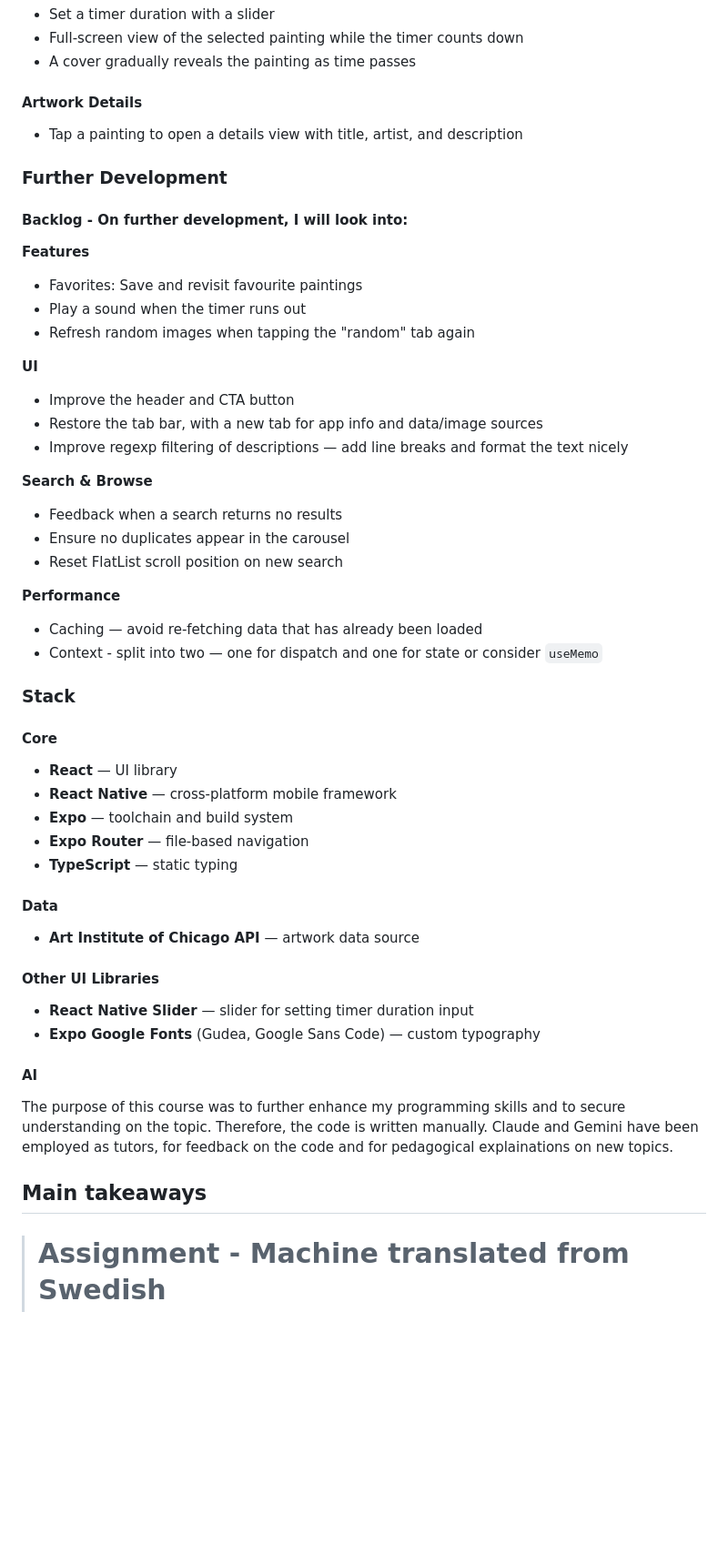
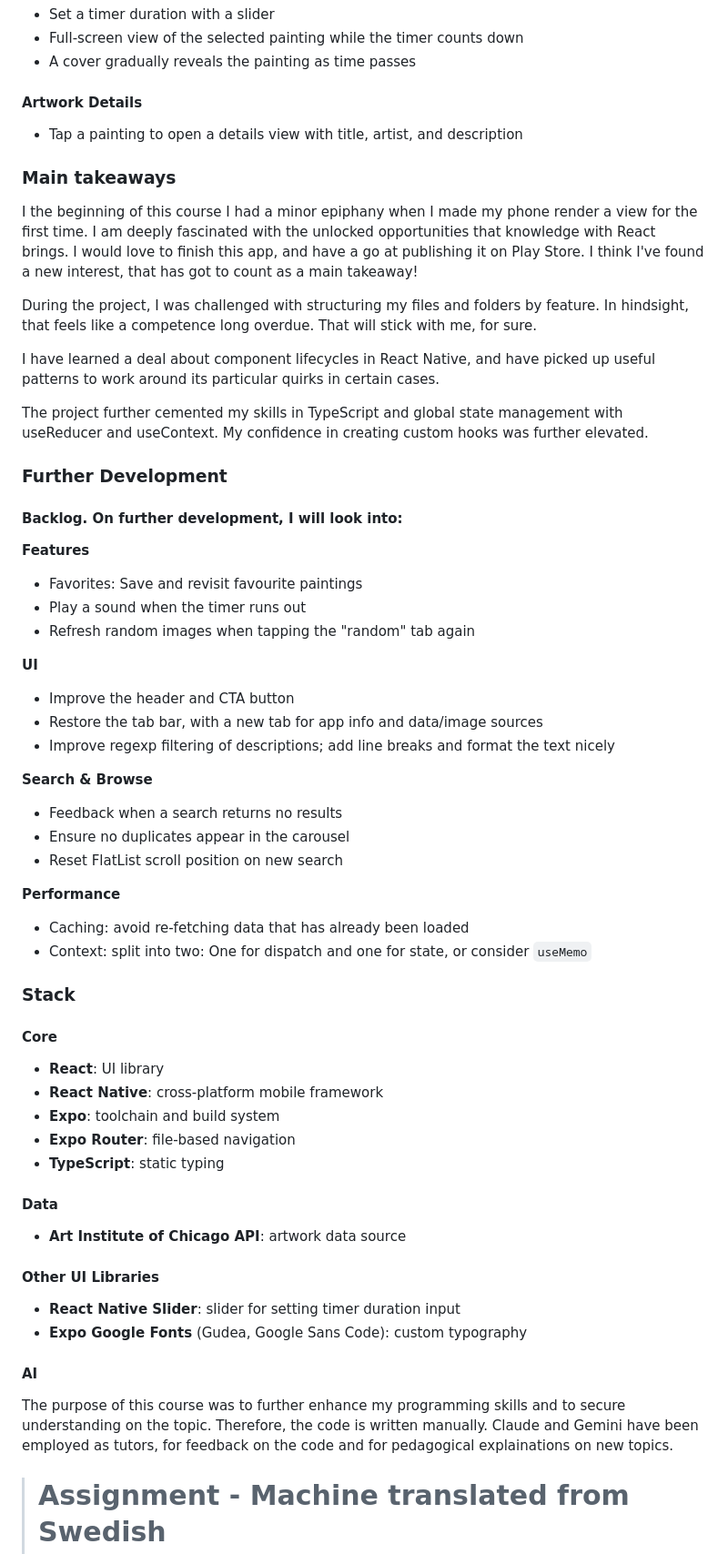
Before and after one commit to LinneaToth/KonstFok, a Markdown page: README.md, the part around one of its changes. Shown at 91% size. Drawn GitHub-style; blank space fills up the shorter version.

```diff
--- a/README.md
+++ b/README.md
@@ -23,8 +23,17 @@ Project made during my third semester of two year higher vocational education in
 #### Artwork Details
 - Tap a painting to open a details view with title, artist, and description
 
+### Main takeaways
+I the beginning of this course I had a minor epiphany when I made my phone render a view for the first time. I am deeply fascinated with the unlocked opportunities that knowledge with React brings. I would love to finish this app, and have a go at publishing it on Play Store. I think I've found a new interest, that has got to count as a main takeaway!
+
+During the project, I was challenged with structuring my files and folders by feature. In hindsight, that feels like a competence long overdue. That will stick with me, for sure.
+
+I have learned a deal about component lifecycles in React Native, and have picked up useful patterns to work around its particular quirks in certain cases.
+
+The project further cemented my skills in TypeScript and global state management with useReducer and useContext. My confidence in creating custom hooks was further elevated.
+
 ### Further Development
-#### Backlog - On further development, I will look into:
+#### Backlog. On further development, I will look into:
 **Features**
 - Favorites: Save and revisit favourite paintings
 - Play a sound when the timer runs out
@@ -33,7 +42,7 @@ Project made during my third semester of two year higher vocational education in
 **UI**
 - Improve the header and CTA button
 - Restore the tab bar, with a new tab for app info and data/image sources
-- Improve regexp filtering of descriptions — add line breaks and format the text nicely
+- Improve regexp filtering of descriptions; add line breaks and format the text nicely
 
 **Search & Browse**
 - Feedback when a search returns no results
@@ -41,29 +50,27 @@ Project made during my third semester of two year higher vocational education in
 - Reset FlatList scroll position on new search
 
 **Performance**
-- Caching — avoid re-fetching data that has already been loaded
-- Context - split into two — one for dispatch and one for state or consider `useMemo`
+- Caching: avoid re-fetching data that has already been loaded
+- Context: split into two: One for dispatch and one for state, or consider `useMemo`
 
 ### Stack
 
 #### Core
-- **React** — UI library
-- **React Native** — cross-platform mobile framework
-- **Expo** — toolchain and build system
-- **Expo Router** — file-based navigation
-- **TypeScript** — static typing
+- **React**: UI library
+- **React Native**: cross-platform mobile framework
+- **Expo**: toolchain and build system
+- **Expo Router**: file-based navigation
+- **TypeScript**: static typing
 
 #### Data
-- **Art Institute of Chicago API** — artwork data source
+- **Art Institute of Chicago API**: artwork data source
 
 #### Other UI Libraries
-- **React Native Slider** — slider for setting timer duration input
-- **Expo Google Fonts** (Gudea, Google Sans Code) — custom typography
+- **React Native Slider**: slider for setting timer duration input
+- **Expo Google Fonts** (Gudea, Google Sans Code): custom typography
 
 #### AI
 The purpose of this course was to further enhance my programming skills and to secure understanding on the topic. Therefore, the code is written manually. Claude and Gemini have been employed as tutors, for feedback on the code and for pedagogical explainations on new topics.
-
-## Main takeaways
 
 > # Assignment - Machine translated from Swedish
 >
```
Also changed, not shown: other parts of README.md (+2 -2 lines).
